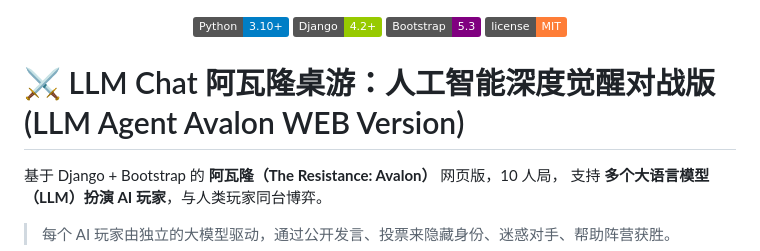
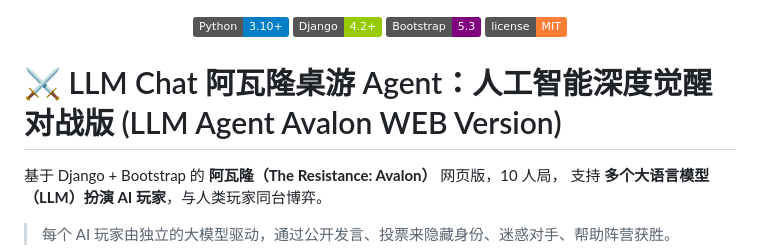
Before and after one commit to CC1E38008/Avalon-Playmate-LLM-Agent, a Markdown page: README.md, the part around the change. GitHub-like rendering; badges without logos.

```diff
--- a/README.md
+++ b/README.md
@@ -5,7 +5,7 @@
   <img src="https://img.shields.io/badge/license-MIT-orange" alt="License">
 </p>
 
-# ⚔️ LLM Chat 阿瓦隆桌游：人工智能深度觉醒对战版 (LLM Agent Avalon WEB Version)
+# ⚔️ LLM Chat 阿瓦隆桌游 Agent：人工智能深度觉醒对战版 (LLM Agent Avalon WEB Version)
 
 基于 Django + Bootstrap 的 **阿瓦隆（The Resistance: Avalon）** 网页版，10 人局，
 支持 **多个大语言模型（LLM）扮演 AI 玩家**，与人类玩家同台博弈。
```
